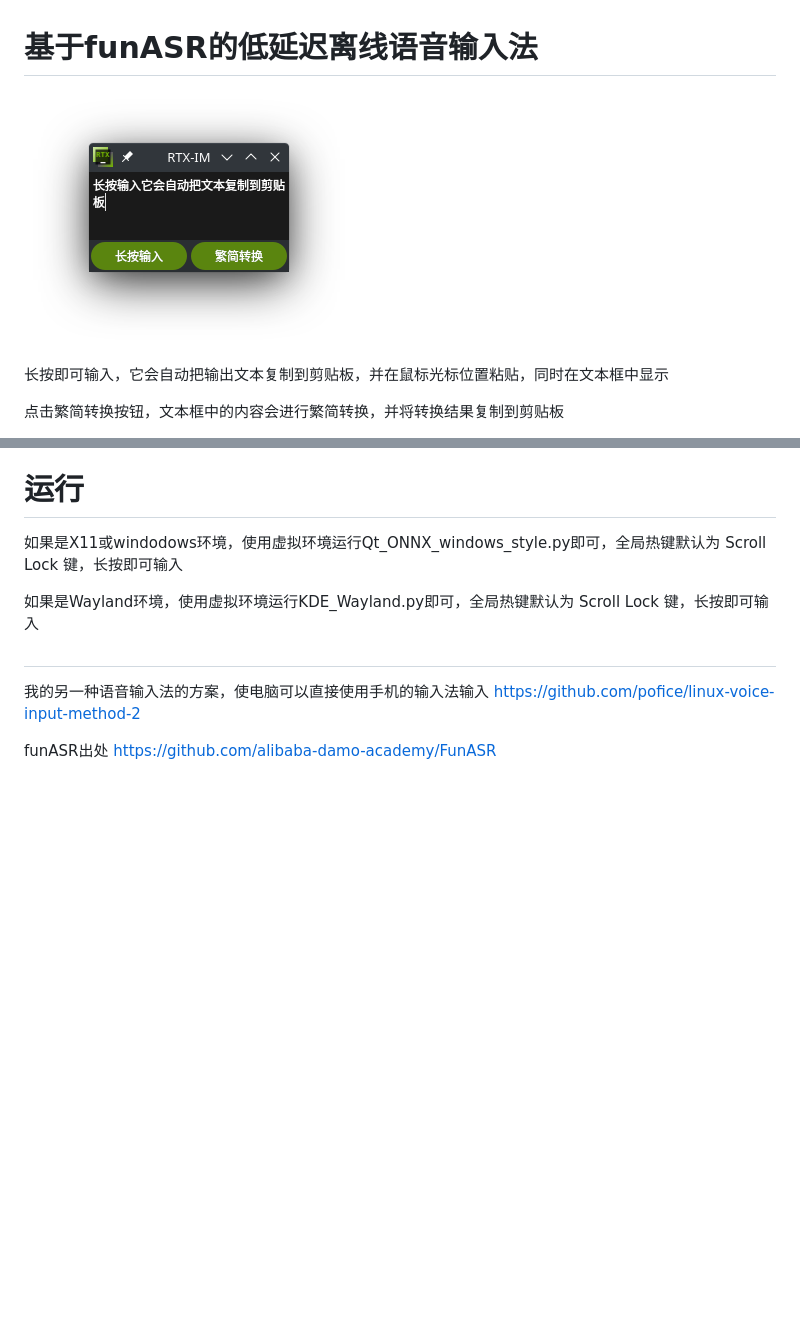
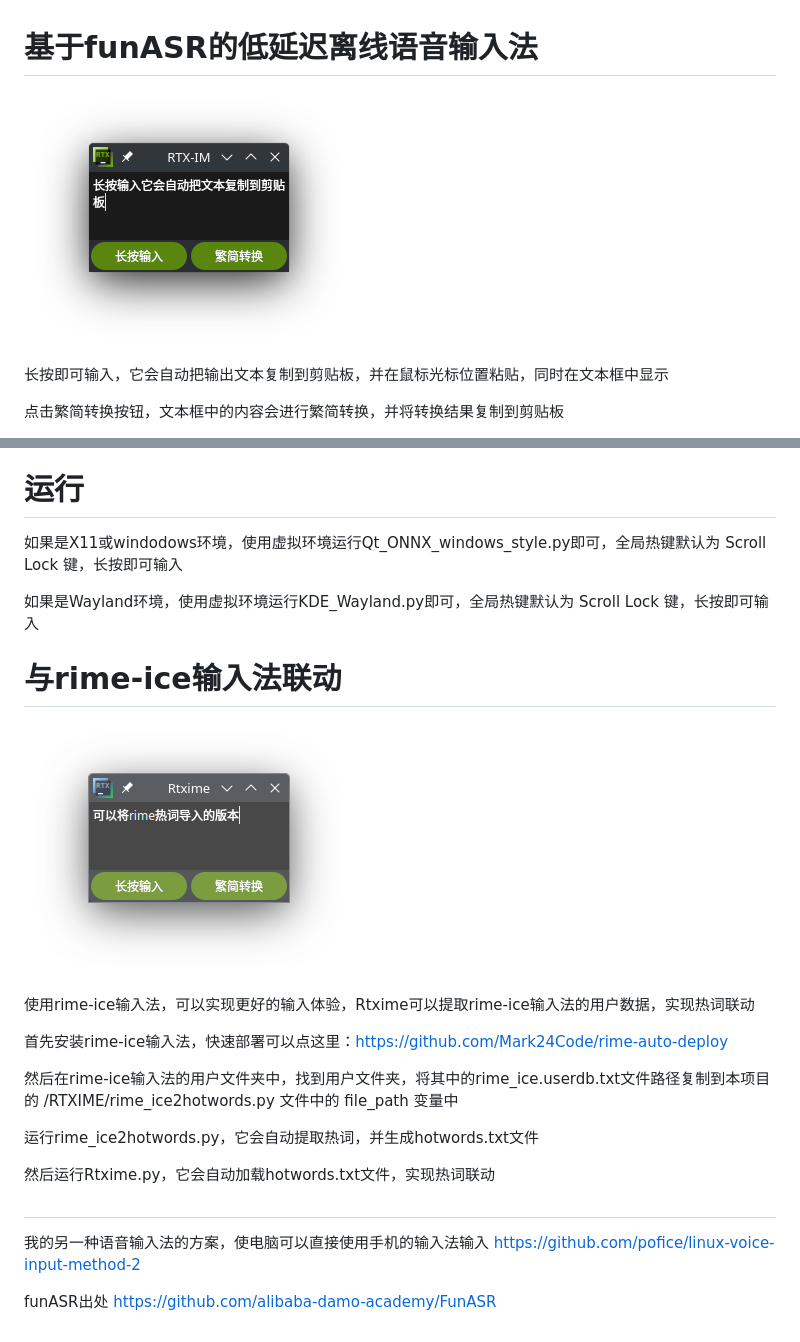
Before and after one commit to pofice/voice-input-method, a Markdown page: README.md, 2 parts joined by grey strips. Drawn GitHub-style; pictures changed too: demo/rtxim.png (added), demo/rtxime.png (added); blank space fills up the shorter version.

```diff
--- a/README.md
+++ b/README.md
@@ -1,6 +1,6 @@
 # 基于funASR的低延迟离线语音输入法
 
-![Demo webpage](demo.png)
+![Demo webpage](demo/rtxim.png)
 
 长按即可输入，它会自动把输出文本复制到剪贴板，并在鼠标光标位置粘贴，同时在文本框中显示
 
@@ -50,6 +50,20 @@ res = model.export(quantize=True)
 
 如果是Wayland环境，使用虚拟环境运行KDE_Wayland.py即可，全局热键默认为 Scroll Lock 键，长按即可输入
 
+# 与rime-ice输入法联动
+
+![Demo webpage](demo/rtxime.png)
+
+使用rime-ice输入法，可以实现更好的输入体验，Rtxime可以提取rime-ice输入法的用户数据，实现热词联动
+
+首先安装rime-ice输入法，快速部署可以点这里：https://github.com/Mark24Code/rime-auto-deploy
+
+然后在rime-ice输入法的用户文件夹中，找到用户文件夹，将其中的rime_ice.userdb.txt文件路径复制到本项目的 /RTXIME/rime_ice2hotwords.py 文件中的 file_path 变量中
+
+运行rime_ice2hotwords.py，它会自动提取热词，并生成hotwords.txt文件
+
+然后运行Rtxime.py，它会自动加载hotwords.txt文件，实现热词联动
+
 #
 
 我的另一种语音输入法的方案，使电脑可以直接使用手机的输入法输入
```
